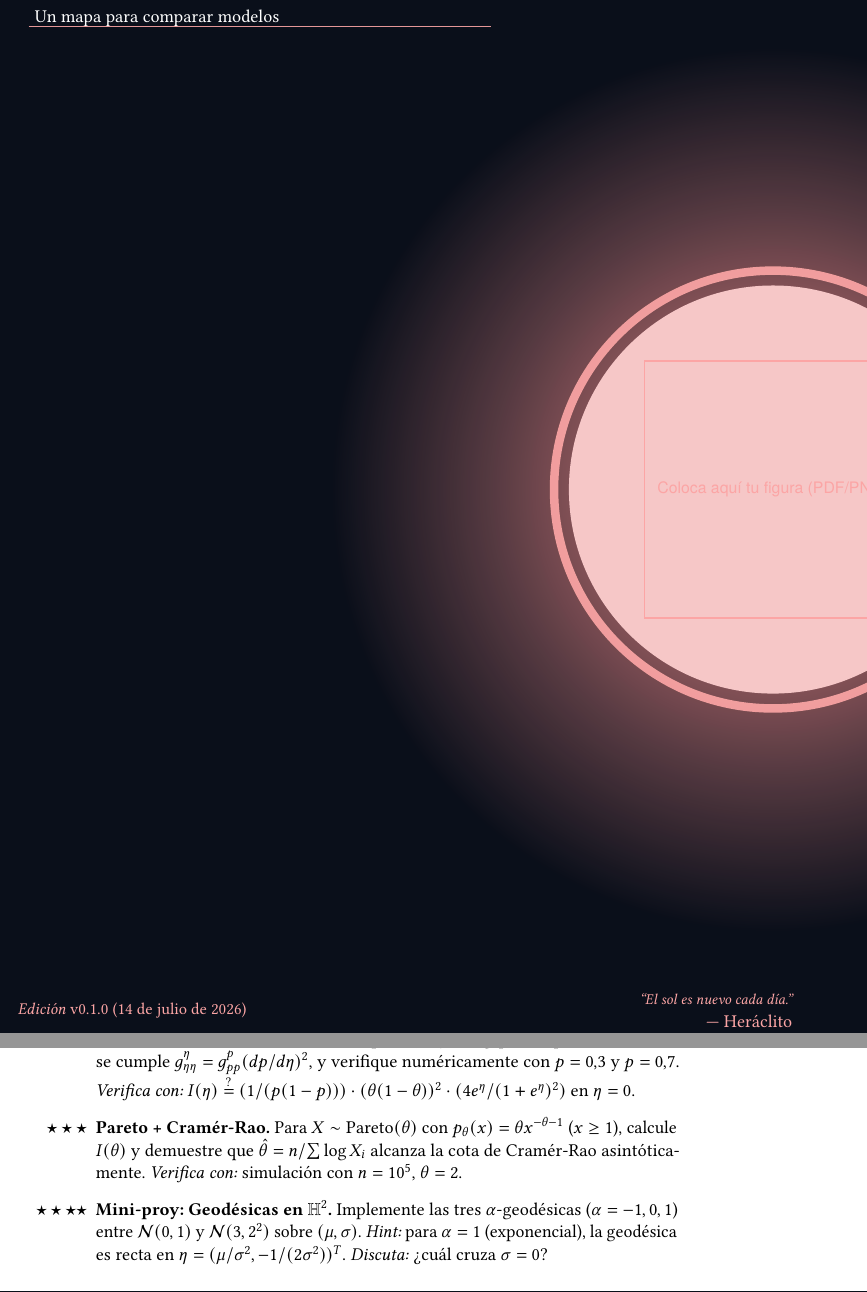
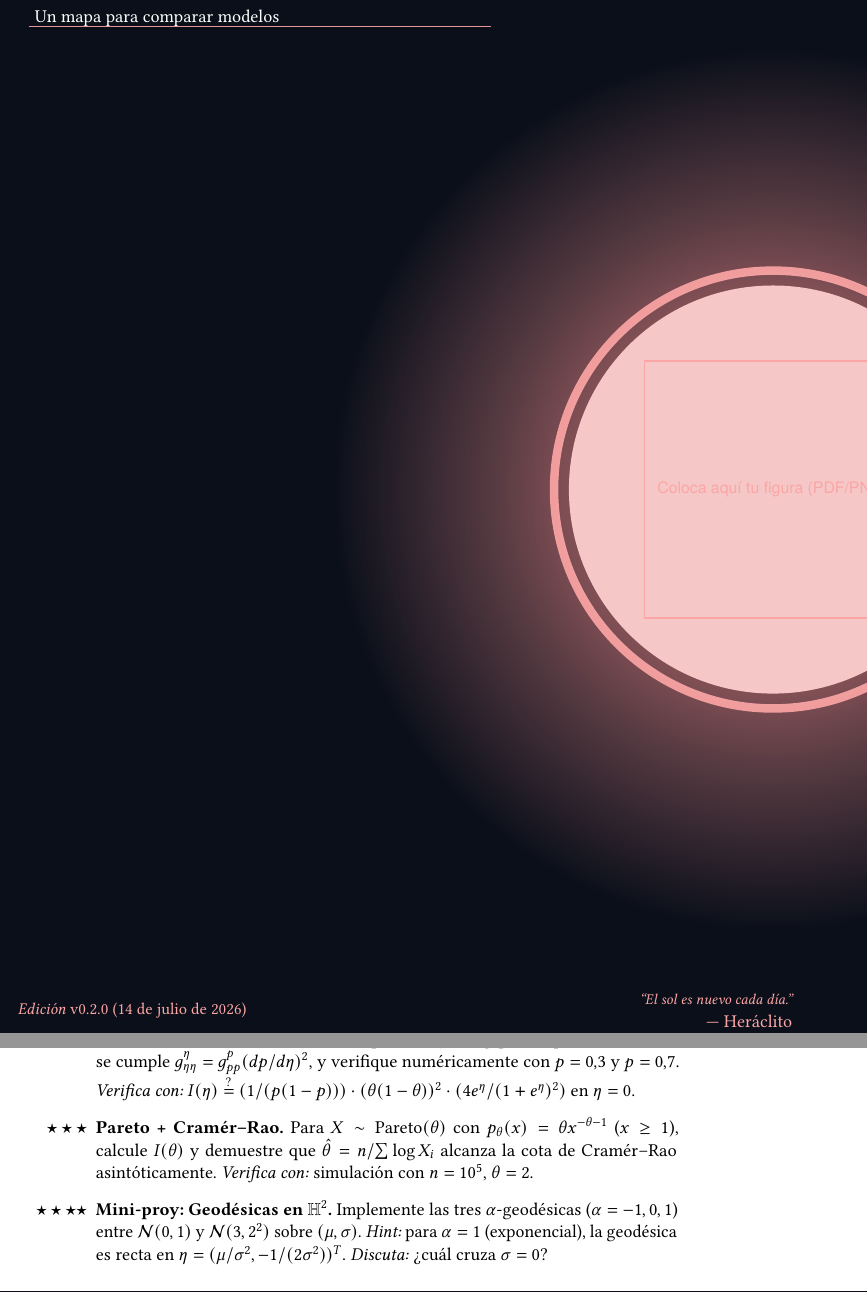
Before and after one commit to ErChulo/Geometria-de-la-Informacion, a LaTeX book (src/main.tex, which reads src/capitulo1.tex, src/version.tex): two parts of pages 1 and 34 of 147, joined at a grey line, cut so that both start at the same text. Compiled offline with pdfLaTeX.

Commit message:
round-2: cap1 Cramér--Rao + version v0.2.0 + README badge
Tres cambios de mantenimiento posteriores al lint español:

(a) cap1.tex L278: "Cramér-Rao" (1 guion) → "Cramér--Rao" (2 guiones = em-dash)
    en el ejercicio final del capítulo. Normaliza la ortografía castellana
    consistente con Prologo/cap2/cap5/cap6/cap7/cap8.
    NOTA: cap5 L187 mantiene "Cramer-Rao" porque está dentro de un
    lstlisting de Python (código fuente verbatim, no se toca).

(b) version.tex: v0.1.0 → v0.2.0. Bump menor justificado por:
    - cap0..cap8 surgical rewrites (commit 4bc03f4-cadena)
    - Spanish-lint fixes en cap3/cap4 (commit e56a029)
    - Orthografía castellana en cap1 (este commit)

(c) README.md: badge "version: v0.2.0" añadido bajo el license badge, con
    color 0F766E = color "Accent" del style-book.sty (coherencia visual).

Verificación:
  - pdflatex passes exit 0/0 (sin errores fatales)
  - 6 overfull hbox (pre-existentes, NO nuevos)
  - PDF regenerado (~1.79 MB)

```diff
--- a/src/capitulo1.tex
+++ b/src/capitulo1.tex
@@ -275,7 +275,7 @@ La inversa de la métrica de Fisher es, literalmente, la menor varianza alcanzab
 	\item[$\star$] \textbf{Invariancia tensorial.} (V/F) ¿La métrica de Fisher es invariante bajo reparametrización del parámetro $\theta$? \textit{Pregunta a tu LLM:} «En Bernoulli, si cambio a $\eta=\log(p/(1-p))$, ¿qué le pasa a $I(p)$?»
 	\item[$\star\star$] \textbf{Fisher Multinomial.} Para $X\sim\mathrm{Categorical}(\pi_1,\pi_2,\pi_3)$ con $\sum\pi_i=1$, calcule la matriz de Fisher $I(\pi)\in\mathbb{R}^{3\times 3}$ y muestre que $\det I=0$ (la familia vive en el simplex $2$-dimensional). \textit{Pista:} el score es $\partial_{\pi_k}\log p = \mathbb{1}_{X=k}/\pi_k - 1$; use la restricción $\sum\pi_k=1$ como ligadura.
 	\item[$\star\star\star$] \textbf{Invariancia tensorial.} Demuestre que bajo $\eta=\log(p/(1-p))$ en Bernoulli se cumple $g^{\eta}_{\eta\eta}=g^p_{pp}(dp/d\eta)^2$, y verifique numéricamente con $p=0.3$ y $p=0.7$. \textit{Verifica con:} $I(\eta)\stackrel{?}{=}(1/(p(1-p)))\cdot(\theta(1-\theta))^2 \cdot (4 e^\eta/(1+e^\eta)^2)$ en $\eta=0$.
-	\item[$\star\star\star$] \textbf{Pareto + Cramér-Rao.} Para $X\sim\mathrm{Pareto}(\theta)$ con $p_\theta(x)=\theta x^{-\theta-1}$ ($x\ge 1$), calcule $I(\theta)$ y demuestre que $\hat\theta = n/\sum\log X_i$ alcanza la cota de Cramér-Rao asintóticamente. \textit{Verifica con:} simulación con $n=10^5$, $\theta=2$.
+	\item[$\star\star\star$] \textbf{Pareto + Cramér--Rao.} Para $X\sim\mathrm{Pareto}(\theta)$ con $p_\theta(x)=\theta x^{-\theta-1}$ ($x\ge 1$), calcule $I(\theta)$ y demuestre que $\hat\theta = n/\sum\log X_i$ alcanza la cota de Cramér--Rao asintóticamente. \textit{Verifica con:} simulación con $n=10^5$, $\theta=2$.
 	\item[$\star\star\star\star$] \textbf{Mini-proy: Geodésicas en $\mathbb{H}^2$.} Implemente las tres $\alpha$-geodésicas ($\alpha=-1,0,1$) entre $\mathcal{N}(0,1)$ y $\mathcal{N}(3,2^2)$ sobre $(\mu,\sigma)$. \textit{Hint:} para $\alpha=1$ (exponencial), la geodésica es recta en $\eta=(\mu/\sigma^2,-1/(2\sigma^2))^T$. \textit{Discuta:} ¿cuál cruza $\sigma=0$?
 \end{enumerate}
 
--- a/src/version.tex
+++ b/src/version.tex
@@ -1,2 +1,2 @@
-\newcommand{\BookVersion}{v0.1.0}
+\newcommand{\BookVersion}{v0.2.0}
 \newcommand{\BookDate}{\today}
```
Also changed, not shown: README.md.
